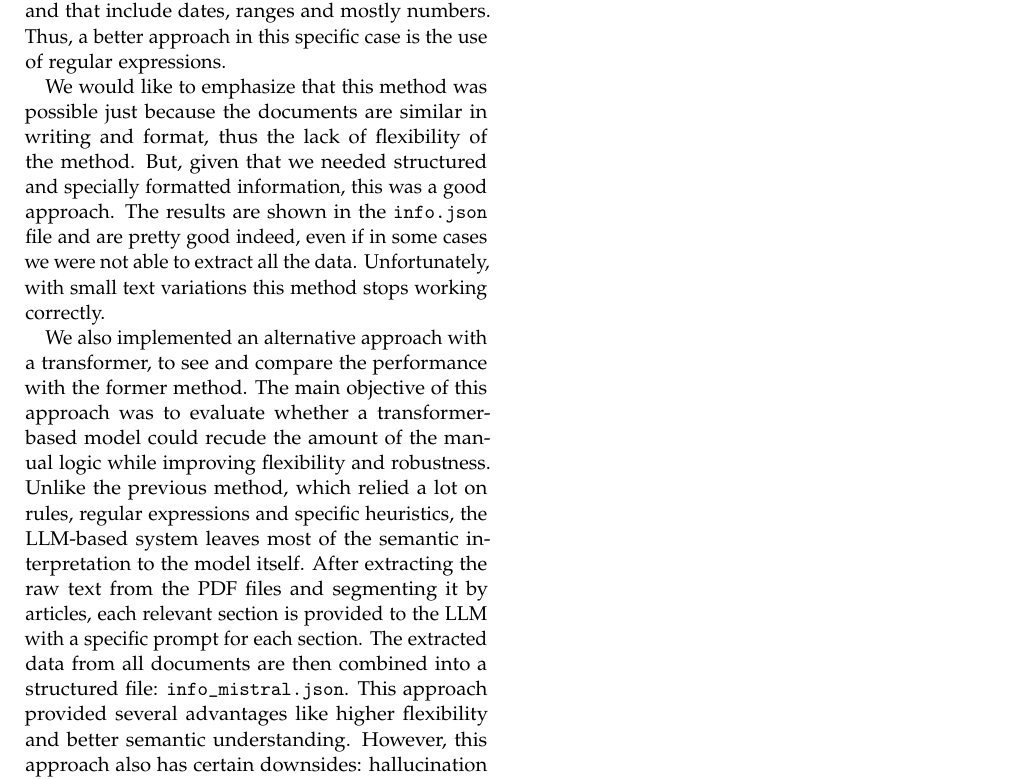
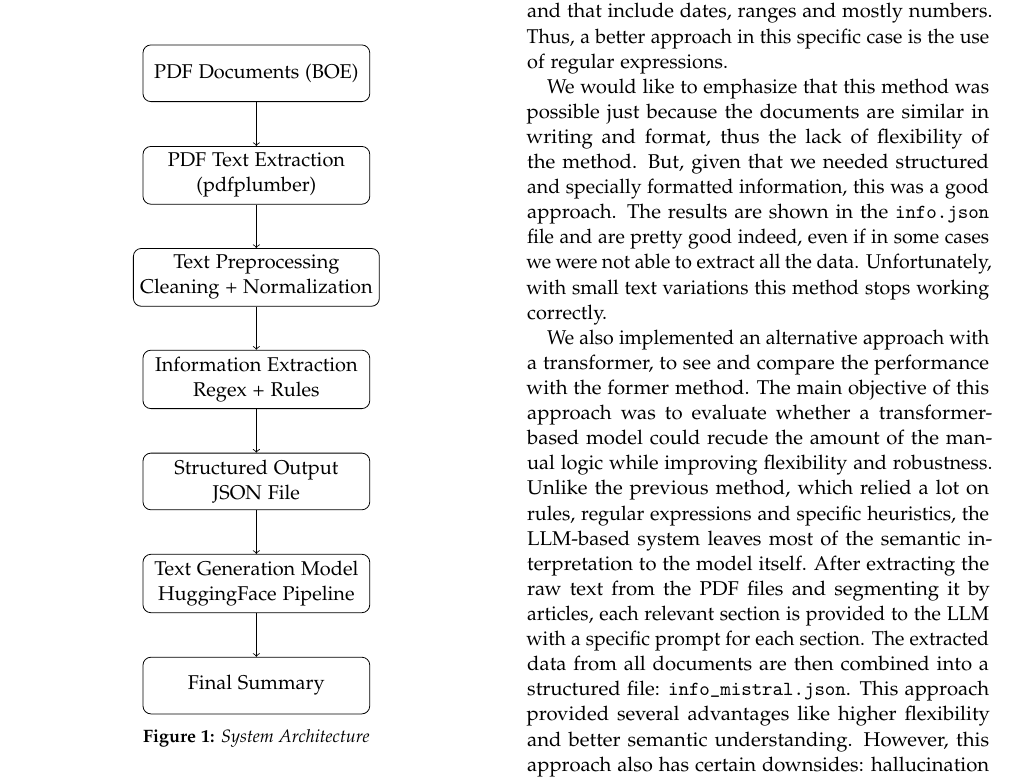
Before and after one commit to christianfaccio/automatic_summarization_system, a LaTeX document (report/main.tex): part of page 2 of 2, cut so that both start at the same text. Compiled offline with pdfLaTeX.

Commit message:
Added architecture diagram

```diff
--- a/report/main.tex
+++ b/report/main.tex
@@ -8,6 +8,9 @@
 \usepackage{lettrine}
 \usepackage{subcaption}
 \usepackage{graphicx}
+\usepackage{float}
+\usepackage{tikz}
+\usetikzlibrary{positioning}
 
 \addbibresource{references.bib} % BibLaTeX bibliography file
 
@@ -81,6 +84,32 @@
 
 We divided the whole architecture in two components: the \textit{information retrieval (IR)} part and the \textit{generation} part.
 
+\begin{figure}
+\centering
+\begin{tikzpicture}[
+node distance=1.8cm,
+box/.style={rectangle, draw, rounded corners, align=center, minimum width=4cm, minimum height=1cm}
+]
+
+\node[box] (pdf) {PDF Documents (BOE)};
+\node[box, below of=pdf] (extract) {PDF Text Extraction \\ (pdfplumber)};
+\node[box, below of=extract] (clean) {Text Preprocessing \\ Cleaning + Normalization};
+\node[box, below of=clean] (ir) {Information Extraction \\ Regex + Rules};
+\node[box, below of=ir] (json) {Structured Output \\ JSON File};
+\node[box, below of=json] (gen) {Text Generation Model \\ HuggingFace Pipeline};
+\node[box, below of=gen] (out) {Final Summary};
+
+\draw[->] (pdf) -- (extract);
+\draw[->] (extract) -- (clean);
+\draw[->] (clean) -- (ir);
+\draw[->] (ir) -- (json);
+\draw[->] (json) -- (gen);
+\draw[->] (gen) -- (out);
+
+\end{tikzpicture}
+\caption{System Architecture}
+\end{figure}
+
 \subsection{Information Retrieval}
 
 This was the part in which we spent most time on. Without correct and reliable data, the summarization cannot be done, so this is probably the most important part of the system. There are different methods to be used here, but the most common are the use of \textit{regular expressions}, which are not flexible at all but can extract information with special format like dates, the use of \textit{similarity search} between a query and the chunks of the text, which is more flexible but contains hidden difficulties like the choice of the chunking method, and finally the use of a \textit{transformer} model, which is the state of the art and is flexible, even if costly and complex.
```
Also changed, not shown: report/%OUTDIR%/main.bbl (added), report/main.pdf, 3 other files.
